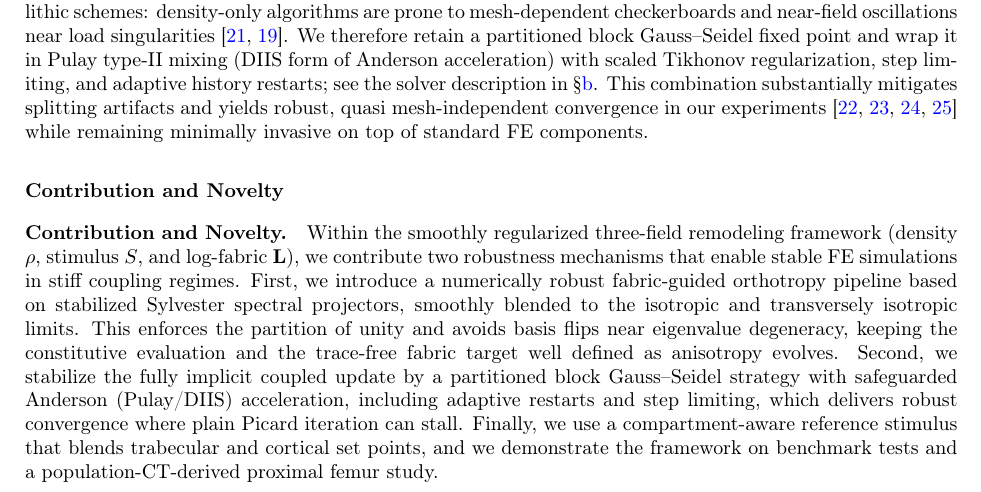
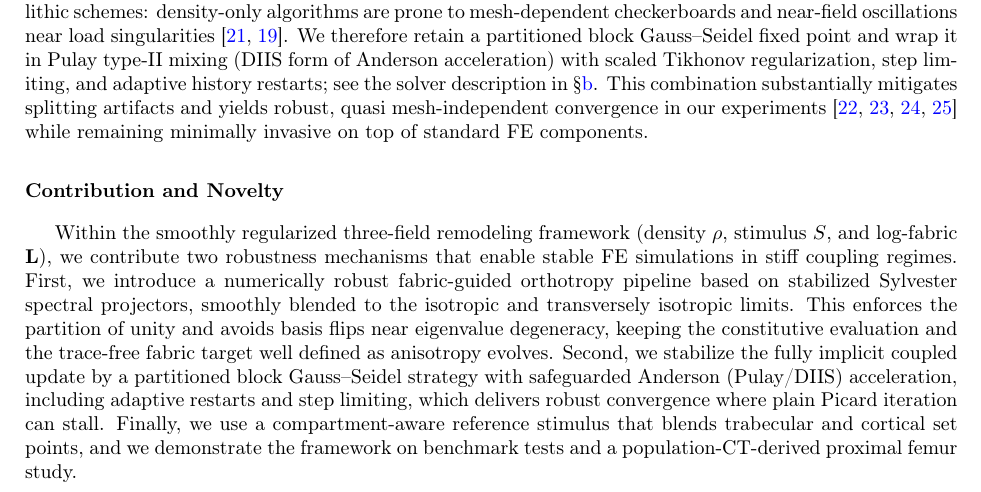
Before and after one commit to petr-henys/Smoothly-Coupled-Remodeling-with-Nonlocal-Stimulus-and-Fabric-Guided-Anisotropy, a LaTeX paper (manuscript/manuscript.tex, which reads manuscript/sections/novelty_and_contribution.tex): part of page 2 of 47, cut so that both start at the same text. Compiled offline with pdfLaTeX.

Commit message:
Refactor: Remove redundant paragraph heading from contribution section

```diff
--- a/manuscript/sections/novelty_and_contribution.tex
+++ b/manuscript/sections/novelty_and_contribution.tex
@@ -1,5 +1,4 @@
 \section*{Contribution and Novelty}
 \label{sec:contribution-novelty}
-\paragraph{Contribution and Novelty.}
 Within the smoothly regularized three-field remodeling framework (density $\rho$, stimulus $S$, and log-fabric $\mathbf{L}$), we contribute two robustness mechanisms that enable stable FE simulations in stiff coupling regimes. First, we introduce a numerically robust fabric-guided orthotropy pipeline based on stabilized Sylvester spectral projectors, smoothly blended to the isotropic and transversely isotropic limits. This enforces the partition of unity and avoids basis flips near eigenvalue degeneracy, keeping the constitutive evaluation and the trace-free fabric target well defined as anisotropy evolves.
 Second, we stabilize the fully implicit coupled update by a partitioned block Gauss--Seidel strategy with safeguarded Anderson (Pulay/DIIS) acceleration, including adaptive restarts and step limiting, which delivers robust convergence where plain Picard iteration can stall. Finally, we use a compartment-aware reference stimulus that blends trabecular and cortical set points, and we demonstrate the framework on benchmark tests and a population-CT-derived proximal femur study.
```
